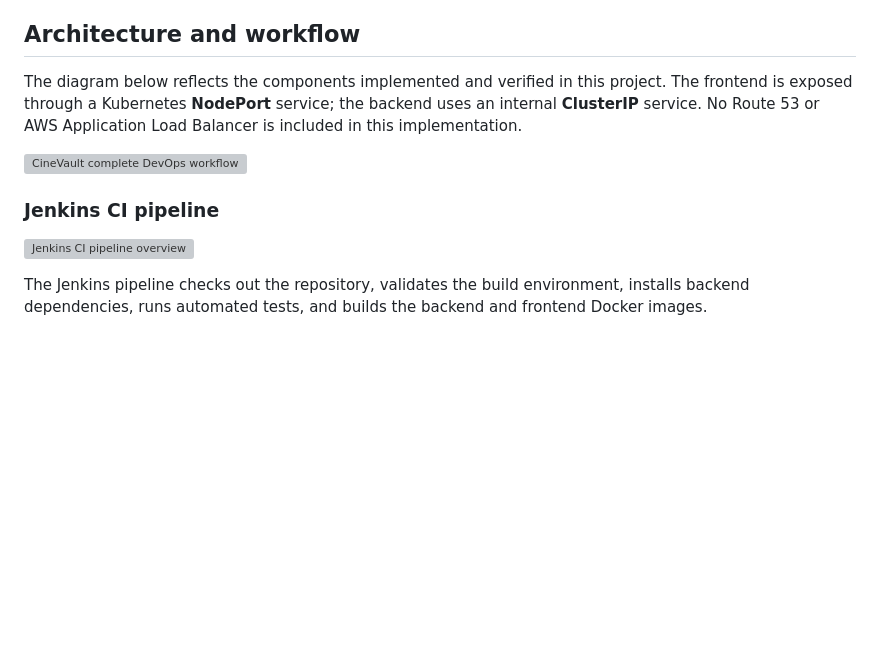
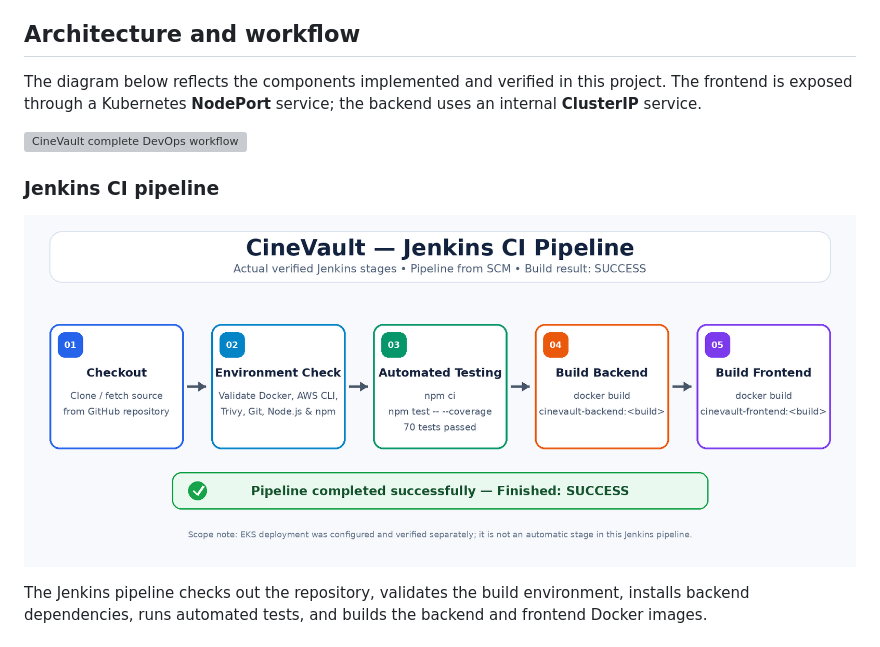
Before and after one commit to Pverma-1234/CineVault-Cloud-Native, a Markdown page: README.md, the part around one of its changes. GitHub-like rendering; pictures changed too: docs/jenkins-ci-flow.png (added); blank space fills up the shorter version; grey boxes are pictures that could not be loaded.

```diff
--- a/README.md
+++ b/README.md
@@ -545,13 +545,13 @@ The project extends beyond deployment: backend metrics are collected by Promethe
 
 ## Architecture and workflow
 
-The diagram below reflects the components implemented and verified in this project. The frontend is exposed through a Kubernetes **NodePort** service; the backend uses an internal **ClusterIP** service. No Route 53 or AWS Application Load Balancer is included in this implementation.
+The diagram below reflects the components implemented and verified in this project. The frontend is exposed through a Kubernetes **NodePort** service; the backend uses an internal **ClusterIP** service.
 
 ![CineVault complete DevOps workflow](docs/cinevault-devops-workflow.png)
 
 ### Jenkins CI pipeline
 
-![Jenkins CI pipeline overview](docs/jenkins-ci-pipeline.svg)
+![Jenkins CI pipeline overview](docs/jenkins-ci-flow.png)
 
 The Jenkins pipeline checks out the repository, validates the build environment, installs backend dependencies, runs automated tests, and builds the backend and frontend Docker images.
 
```
Also changed, not shown: other parts of README.md (+1 -1 lines).
